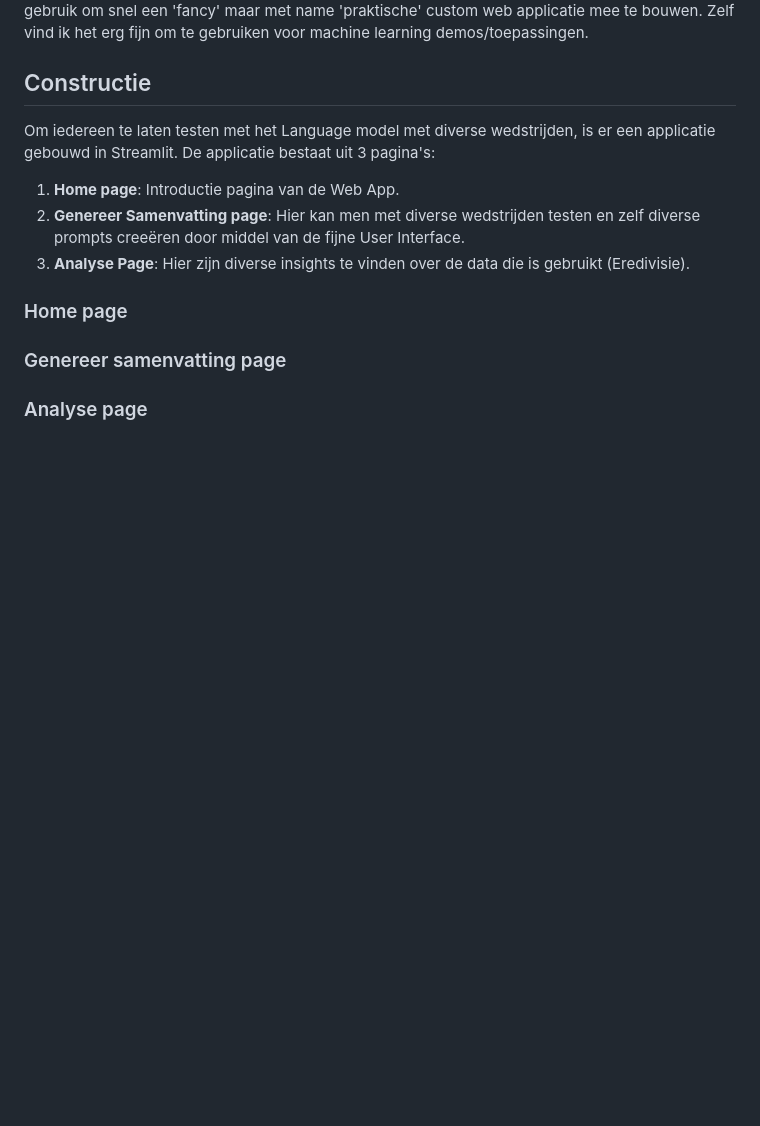
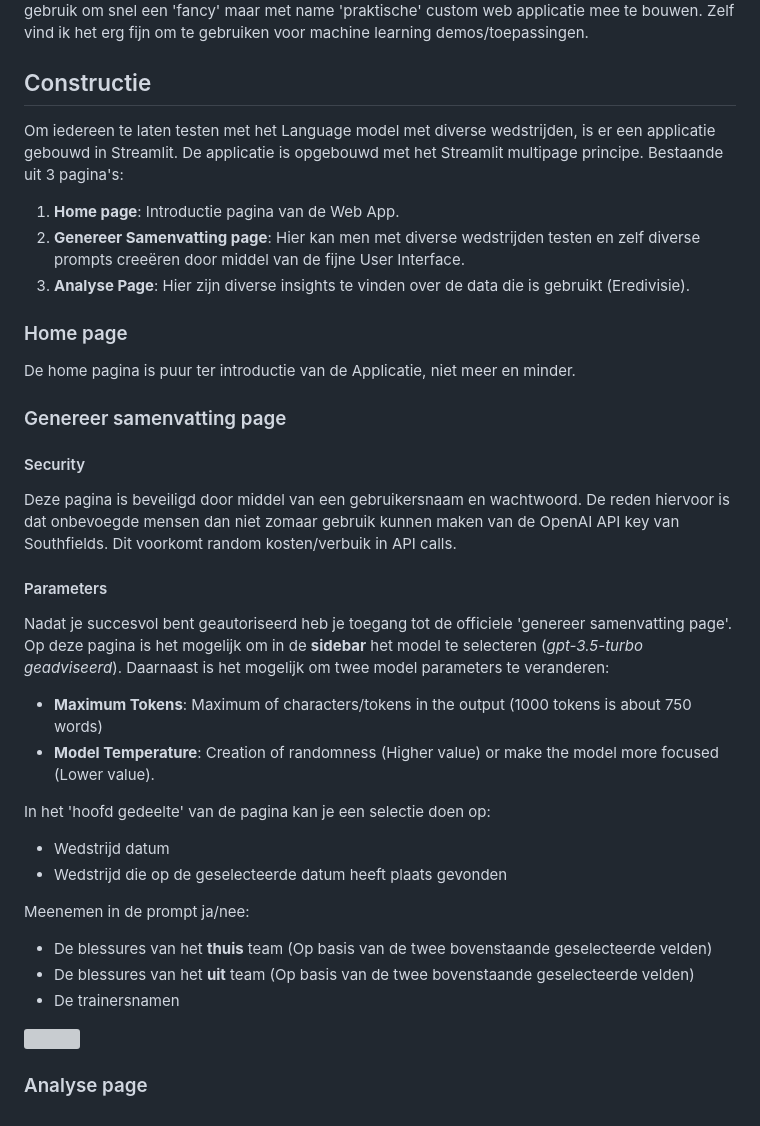
Before and after one commit to marc-aurai/Streamlit_template, a Markdown page: docs/README.md, the part around the change printed below. Drawn GitHub-style; blank space fills up the shorter version; grey boxes are pictures that could not be loaded.

Commit message:
Update: docs, streamlit lokaal, surname

```diff
--- a/docs/README.md
+++ b/docs/README.md
@@ -40,11 +40,30 @@ Voor dit project heb ik gebruik gemaakt van Streamlit, een open-source Python li
 Het is erg gebruiksvriendelijk voor zowel de user als de developer. Het is fijn in gebruik om snel een 'fancy' maar met name 'praktische' custom  web applicatie mee te bouwen. Zelf vind ik het erg fijn om te gebruiken voor machine learning demos/toepassingen.
 
 ## Constructie
-Om iedereen te laten testen met het Language model met diverse wedstrijden, is er een applicatie gebouwd in Streamlit. De applicatie bestaat uit 3 pagina's: </br>
+Om iedereen te laten testen met het Language model met diverse wedstrijden, is er een applicatie gebouwd in Streamlit. De applicatie is opgebouwd met het Streamlit multipage principe. Bestaande uit 3 pagina's: </br>
 1. **Home page**: Introductie pagina van de Web App. </br>
 2. **Genereer Samenvatting page**: Hier kan men met diverse wedstrijden testen en zelf diverse prompts creeëren door middel van de fijne User Interface. </br>
 3. **Analyse Page**: Hier zijn diverse insights te vinden over de data die is gebruikt (Eredivisie). </br>
 
 ### Home page
+De home pagina is puur ter introductie van de Applicatie, niet meer en minder.
+### Genereer samenvatting page
+#### Security
+Deze pagina is beveiligd door middel van een gebruikersnaam en wachtwoord. </br>
+De reden hiervoor is dat onbevoegde mensen dan niet zomaar gebruik kunnen maken van de OpenAI API key van Southfields. Dit voorkomt random kosten/verbuik in API calls. </br>
 
-### Genereer samenvatting page
+#### Parameters
+Nadat je succesvol bent geautoriseerd heb je toegang tot de officiele 'genereer samenvatting page'. </br>
+Op deze pagina is het mogelijk om in de **sidebar** het model te selecteren (*gpt-3.5-turbo geadviseerd*). Daarnaast is het mogelijk om twee model parameters te veranderen: </br>
+- **Maximum Tokens**: Maximum of characters/tokens in the output (1000 tokens is about 750 words)</br>
+- **Model Temperature**: Creation of randomness (Higher value) or make the model more focused (Lower value).</br>
+
+In het 'hoofd gedeelte' van de pagina kan je een selectie doen op: </br>
+- Wedstrijd datum </br>
+- Wedstrijd die op de geselecteerde datum heeft plaats gevonden </br>
+
+Meenemen in de prompt ja/nee:
+- De blessures van het **thuis** team (Op basis van de twee bovenstaande geselecteerde velden) </br>
+- De blessures van het **uit** team (Op basis van de twee bovenstaande geselecteerde velden) </br>
+- De trainersnamen </br>
+
```
Also changed, not shown: other parts of docs/README.md (+1 -0 lines), docs/assets/model_parameters.png (added), 5 other files.
